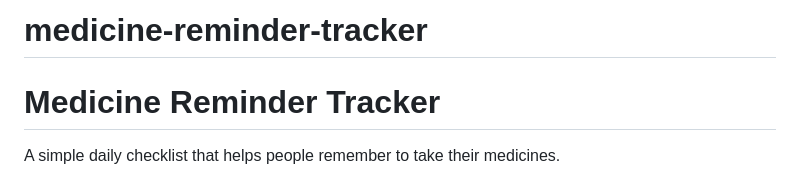
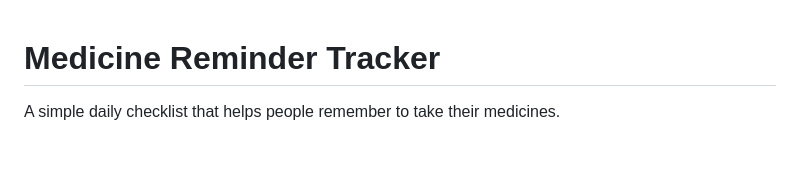
Before and after one commit to Columbus231/medicine-reminder-tracker, a Markdown page: README.md, the part around one of its changes. GitHub-like rendering; blank space fills up the shorter version.

```diff
--- a/README.md
+++ b/README.md
@@ -1,4 +1,4 @@
-# medicine-reminder-tracker
+
 # Medicine Reminder Tracker
 
 A simple daily checklist that helps people remember to take their medicines.
```
Also changed, not shown: other parts of README.md (+4 -4 lines), prompts.md (+75 -30 lines).
